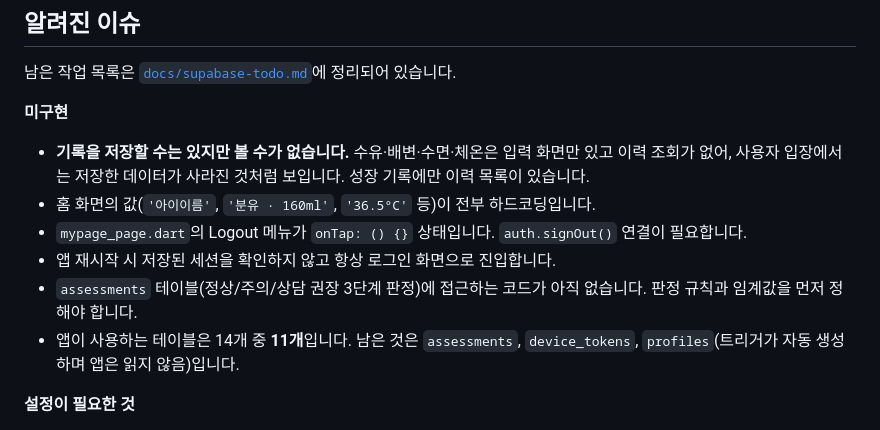
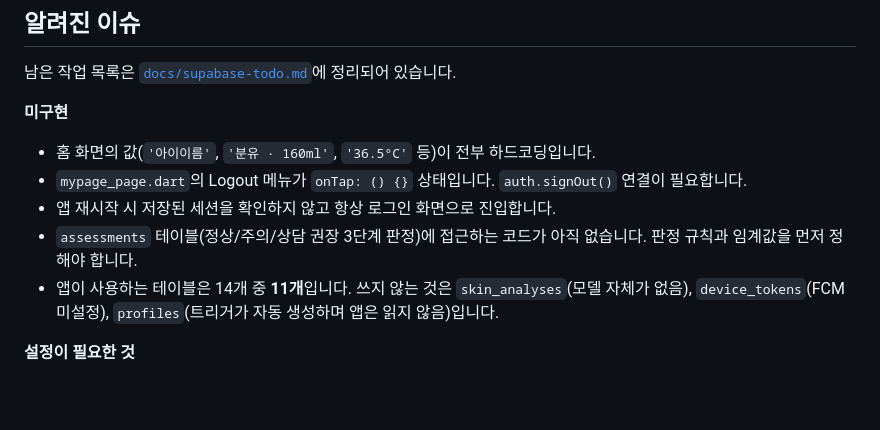
Before and after one commit to 2skyy/BabySence, a Markdown page: README.md, the part around the change. Rendered like a GitHub page; blank space fills up the shorter version.

```diff
--- a/README.md
+++ b/README.md
@@ -234,12 +234,11 @@ supabase/        # schema.sql (테이블 · RLS · 마스터 데이터), migrati
 
 **미구현**
 
-- **기록을 저장할 수는 있지만 볼 수가 없습니다.** 수유·배변·수면·체온은 입력 화면만 있고 이력 조회가 없어, 사용자 입장에서는 저장한 데이터가 사라진 것처럼 보입니다. 성장 기록에만 이력 목록이 있습니다.
 - 홈 화면의 값(`'아이이름'`, `'분유 · 160ml'`, `'36.5°C'` 등)이 전부 하드코딩입니다.
 - `mypage_page.dart`의 Logout 메뉴가 `onTap: () {}` 상태입니다. `auth.signOut()` 연결이 필요합니다.
 - 앱 재시작 시 저장된 세션을 확인하지 않고 항상 로그인 화면으로 진입합니다.
 - `assessments` 테이블(정상/주의/상담 권장 3단계 판정)에 접근하는 코드가 아직 없습니다. 판정 규칙과 임계값을 먼저 정해야 합니다.
-- 앱이 사용하는 테이블은 14개 중 **11개**입니다. 남은 것은 `assessments`, `device_tokens`, `profiles`(트리거가 자동 생성하며 앱은 읽지 않음)입니다.
+- 앱이 사용하는 테이블은 14개 중 **11개**입니다. 쓰지 않는 것은 `skin_analyses`(모델 자체가 없음), `device_tokens`(FCM 미설정), `profiles`(트리거가 자동 생성하며 앱은 읽지 않음)입니다.
 
 **설정이 필요한 것**
 
```
Also changed, not shown: docs/assessment-rules.md (+17 -0 lines), docs/supabase-todo.md (+9 -9 lines).
